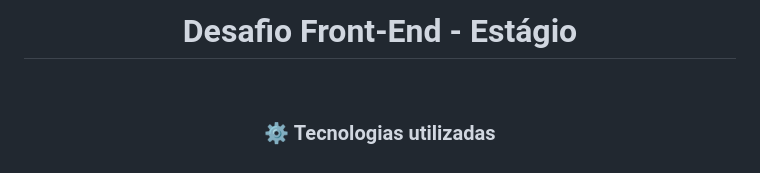
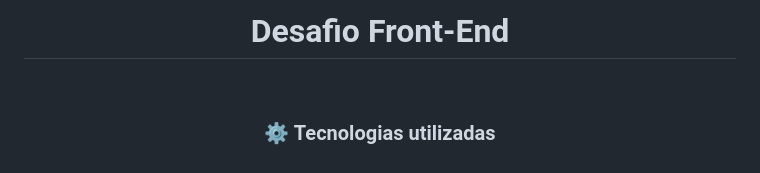
Before and after one commit to cherPrado/Desafio-cadastro-de-formulario, a Markdown page: README.md, the part around the change. Rendered like a GitHub page.

```diff
--- a/README.md
+++ b/README.md
@@ -1,4 +1,4 @@
-<h1 align="center">Desafio Front-End - Estágio</h1><br>
+<h1 align="center">Desafio Front-End</h1><br>
 
 
 <h3 align="center">
```
